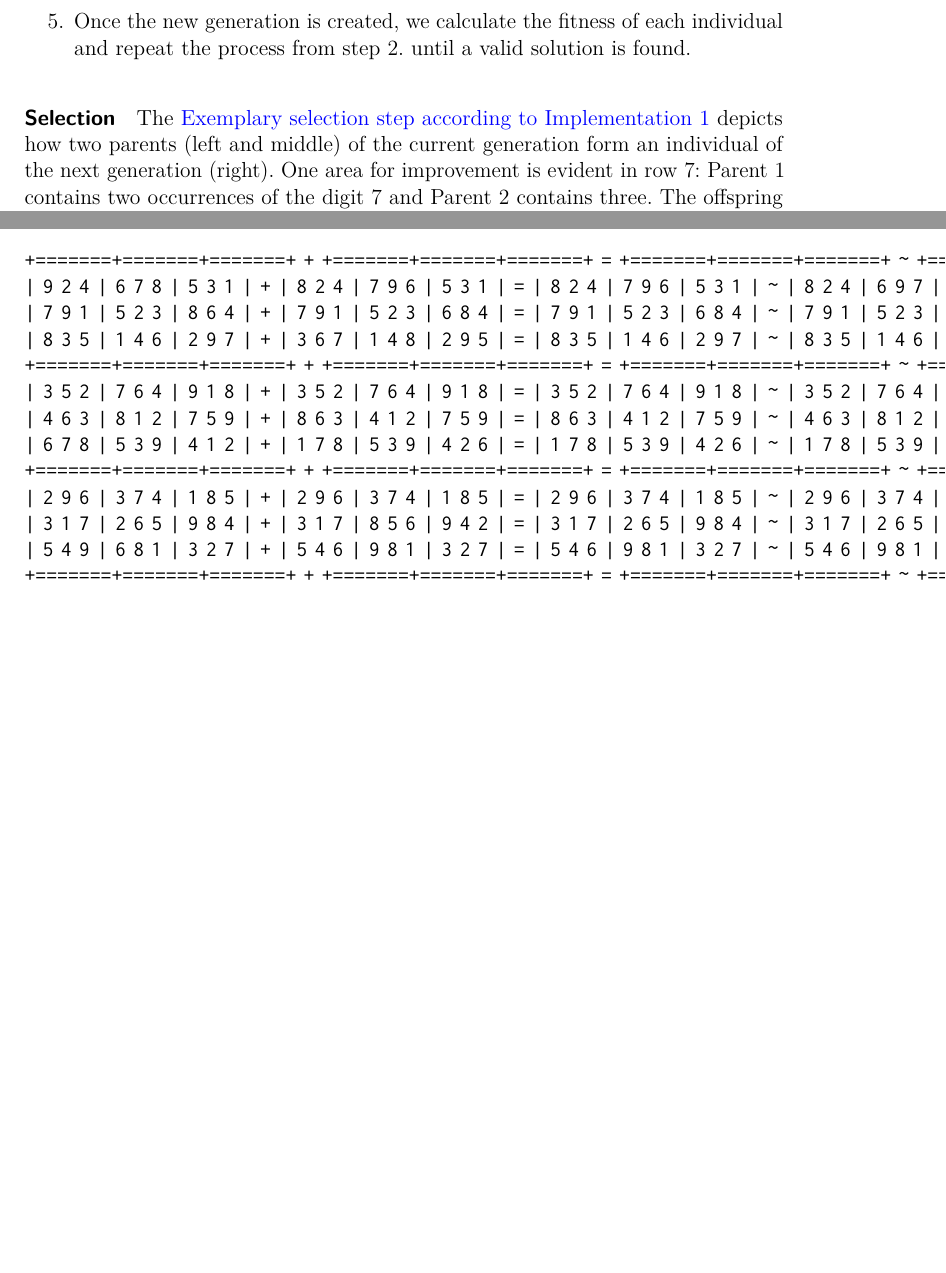
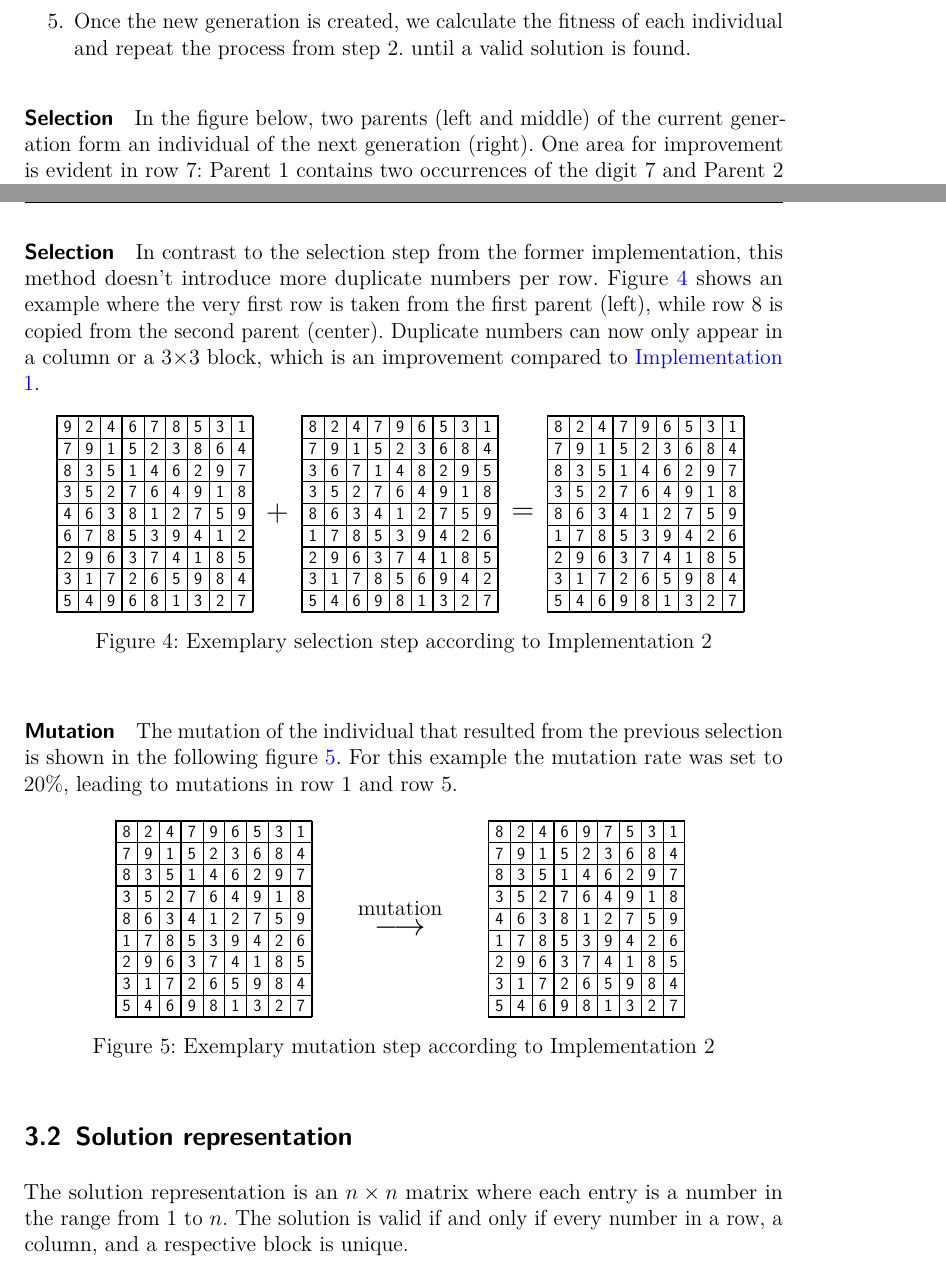
Before and after one commit to EdiOne07/SudokuEvolutionaryAlgorithm, a LaTeX problem sheet (Report/TARI29_Assignment_report_template.tex, which reads Report/algorithm.tex): two parts of pages 7 and 9 of 14, joined at a grey line, cut so that both start at the same text, the shorter picture padded with empty space. Compiled offline with pdfLaTeX.

Commit message:
continue with algorithm documentation

```diff
--- a/Report/algorithm.tex
+++ b/Report/algorithm.tex
@@ -80,7 +80,7 @@ The following sections document these processes and use the Sudoku board shown i
 \item Once the new generation is created, we calculate the fitness of each individual and repeat the process from step 2. until a valid solution is found.
 \end{enumerate}
 
-\paragraph{Selection} The \nameref{fig:impl-1-selection} depicts how two parents (left and middle) of the current generation form an individual of the next generation (right).
+\paragraph{Selection} In the figure below, two parents (left and middle) of the current generation form an individual of the next generation (right).
 One area for improvement is evident in row 7: Parent~1 contains two occurrences of the digit 7 and Parent~2 contains three. The offspring also has three 7s, while it would have been possible to generate a row with all distinct digits, namely \textbf{286371945}.
 
 \begin{figure}[h]
@@ -211,18 +207,122 @@ To counter this problem, we have tried to increase the mutation rate and the pop
 \item Once the new generation is created, we calculate the fitness of each individual and repeat the process from step 2. until a valid solution is found.
 \end{enumerate}
 
-\begin{verbatim}
-+=======+=======+=======+ + +=======+=======+=======+ = +=======+=======+=======+ ~ +=======+=======+=======+
-| 9 2 4 | 6 7 8 | 5 3 1 | + | 8 2 4 | 7 9 6 | 5 3 1 | = | 8 2 4 | 7 9 6 | 5 3 1 | ~ | 8 2 4 | 6 9 7 | 5 3 1 |
-| 7 9 1 | 5 2 3 | 8 6 4 | + | 7 9 1 | 5 2 3 | 6 8 4 | = | 7 9 1 | 5 2 3 | 6 8 4 | ~ | 7 9 1 | 5 2 3 | 6 8 4 |
-| 8 3 5 | 1 4 6 | 2 9 7 | + | 3 6 7 | 1 4 8 | 2 9 5 | = | 8 3 5 | 1 4 6 | 2 9 7 | ~ | 8 3 5 | 1 4 6 | 2 9 7 |
-+=======+=======+=======+ + +=======+=======+=======+ = +=======+=======+=======+ ~ +=======+=======+=======+
-| 3 5 2 | 7 6 4 | 9 1 8 | + | 3 5 2 | 7 6 4 | 9 1 8 | = | 3 5 2 | 7 6 4 | 9 1 8 | ~ | 3 5 2 | 7 6 4 | 9 1 8 |
-| 4 6 3 | 8 1 2 | 7 5 9 | + | 8 6 3 | 4 1 2 | 7 5 9 | = | 8 6 3 | 4 1 2 | 7 5 9 | ~ | 4 6 3 | 8 1 2 | 7 5 9 |
-| 6 7 8 | 5 3 9 | 4 1 2 | + | 1 7 8 | 5 3 9 | 4 2 6 | = | 1 7 8 | 5 3 9 | 4 2 6 | ~ | 1 7 8 | 5 3 9 | 4 2 6 |
-+=======+=======+=======+ + +=======+=======+=======+ = +=======+=======+=======+ ~ +=======+=======+=======+
-| 2 9 6 | 3 7 4 | 1 8 5 | + | 2 9 6 | 3 7 4 | 1 8 5 | = | 2 9 6 | 3 7 4 | 1 8 5 | ~ | 2 9 6 | 3 7 4 | 1 8 5 |
-| 3 1 7 | 2 6 5 | 9 8 4 | + | 3 1 7 | 8 5 6 | 9 4 2 | = | 3 1 7 | 2 6 5 | 9 8 4 | ~ | 3 1 7 | 2 6 5 | 9 8 4 |
-| 5 4 9 | 6 8 1 | 3 2 7 | + | 5 4 6 | 9 8 1 | 3 2 7 | = | 5 4 6 | 9 8 1 | 3 2 7 | ~ | 5 4 6 | 9 8 1 | 3 2 7 |
-+=======+=======+=======+ + +=======+=======+=======+ = +=======+=======+=======+ ~ +=======+=======+=======+
-\end{verbatim}
+\paragraph{Selection} In contrast to the selection step from the former implementation, this method doesn't introduce more duplicate numbers per row. Figure~\ref{fig:impl-2-selection} shows an example where the very first row is taken from the first parent (left), while row 8 is copied from the second parent (center). Duplicate numbers can now only appear in a column or a 3$\times$3 block, which is an improvement compared to \nameref{sec:impl-1}.
+
+\begin{figure}[h]
+  \centering
+  {\setlength{\tabcolsep}{-9pt}
+  \renewcommand{\arraystretch}{1.5}
+   \begin{tabular}{c c c c c}
+    % first board
+    \begin{adjustbox}{width=0.38\textwidth,valign=c}
+      \begin{minipage}{\linewidth}
+        \begin{sudoku}
+          |9|2|4|6|7|8|5|3|1|.
+          |7|9|1|5|2|3|8|6|4|.
+          |8|3|5|1|4|6|2|9|7|.
+          |3|5|2|7|6|4|9|1|8|.
+          |4|6|3|8|1|2|7|5|9|.
+          |6|7|8|5|3|9|4|1|2|.
+          |2|9|6|3|7|4|1|8|5|.
+          |3|1|7|2|6|5|9|8|4|.
+          |5|4|9|6|8|1|3|2|7|.
+        \end{sudoku}
+      \end{minipage}
+    \end{adjustbox}
+    & % plus sign
+    {\begin{adjustbox}{valign=c}\Large$+$\end{adjustbox}}
+    &
+    % second board
+    \begin{adjustbox}{width=0.38\textwidth,valign=c}
+      \begin{minipage}{\linewidth}
+        \begin{sudoku}
+          |8|2|4|7|9|6|5|3|1|.
+          |7|9|1|5|2|3|6|8|4|.
+          |3|6|7|1|4|8|2|9|5|.
+          |3|5|2|7|6|4|9|1|8|.
+          |8|6|3|4|1|2|7|5|9|.
+          |1|7|8|5|3|9|4|2|6|.
+          |2|9|6|3|7|4|1|8|5|.
+          |3|1|7|8|5|6|9|4|2|.
+          |5|4|6|9|8|1|3|2|7|.
+        \end{sudoku}
+      \end{minipage}
+    \end{adjustbox}
+    & % equals sign
+    {\begin{adjustbox}{valign=c}\Large$=$\end{adjustbox}}
+    &
+    % third board
+    \begin{adjustbox}{width=0.38\textwidth,valign=c}
+      \begin{minipage}{\linewidth}
+        \begin{sudoku}
+          |8|2|4|7|9|6|5|3|1|.
+          |7|9|1|5|2|3|6|8|4|.
+          |8|3|5|1|4|6|2|9|7|.
+          |3|5|2|7|6|4|9|1|8|.
+          |8|6|3|4|1|2|7|5|9|.
+          |1|7|8|5|3|9|4|2|6|.
+          |2|9|6|3|7|4|1|8|5|.
+          |3|1|7|2|6|5|9|8|4|.
+          |5|4|6|9|8|1|3|2|7|.
+        \end{sudoku}
+      \end{minipage}
+    \end{adjustbox}
+   \end{tabular}
+  }
+  \caption{Exemplary selection step according to Implementation 2}
+  \label{fig:impl-2-selection}
+\end{figure}
+
+\paragraph{Mutation} The mutation of the individual that resulted from the previous selection is shown in the following figure~\ref{fig:impl-2-mutation}. For this example the mutation rate was set to 20\%, leading to mutations in row 1 and row 5.
+
+\begin{figure}[h]
+  \centering
+  {\setlength{\tabcolsep}{0pt}
+  \renewcommand{\arraystretch}{1.5}
+   \begin{tabular}{c c c}
+    % first board
+    \begin{adjustbox}{width=0.38\textwidth,valign=c}
+      \begin{minipage}{\linewidth}
+        \begin{sudoku}
+          |8|2|4|7|9|6|5|3|1|.
+          |7|9|1|5|2|3|6|8|4|.
+          |8|3|5|1|4|6|2|9|7|.
+          |3|5|2|7|6|4|9|1|8|.
+          |8|6|3|4|1|2|7|5|9|.
+          |1|7|8|5|3|9|4|2|6|.
+          |2|9|6|3|7|4|1|8|5|.
+          |3|1|7|2|6|5|9|8|4|.
+          |5|4|6|9|8|1|3|2|7|.
+        \end{sudoku}
+      \end{minipage}
+    \end{adjustbox}
+    & % plus sign
+      {\begin{adjustbox}{valign=c}
+       \shortstack{mutation\\[2pt]\Large$\longrightarrow$}
+     \end{adjustbox}}
+    &
+    % second board
+    \begin{adjustbox}{width=0.38\textwidth,valign=c}
+      \begin{minipage}{\linewidth}
+        \begin{sudoku}
+          |8|2|4|6|9|7|5|3|1|.
+          |7|9|1|5|2|3|6|8|4|.
+          |8|3|5|1|4|6|2|9|7|.
+          |3|5|2|7|6|4|9|1|8|.
+          |4|6|3|8|1|2|7|5|9|.
+          |1|7|8|5|3|9|4|2|6|.
+          |2|9|6|3|7|4|1|8|5|.
+          |3|1|7|2|6|5|9|8|4|.
+          |5|4|6|9|8|1|3|2|7|.
+        \end{sudoku}
+      \end{minipage}
+    \end{adjustbox}
+   \end{tabular}
+  }
+  \caption{Exemplary mutation step according to Implementation 2}
+  \label{fig:impl-2-mutation}
+\end{figure}
+
+\subsection{Solution representation}
+The solution representation is an $n \times n$ matrix where each entry is a number in the range from 1 to $n$. The solution is valid if and only if every number in a row, a column, and a respective block is unique.
```
Also changed, not shown: Report/experimental_part.tex (+5 -1 lines), Report/algorithm.tex (14 more changed lines).
